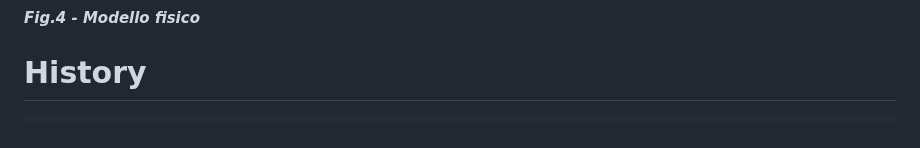
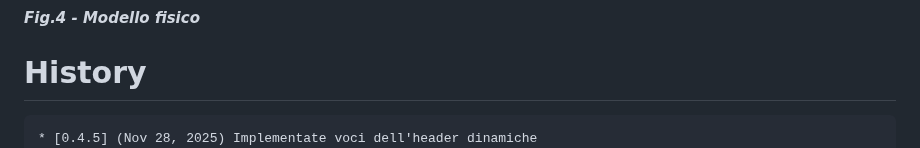
Before and after one commit to gbetorre/convenzioni, a Markdown page: README.it.md, the part around the change. Rendered like a GitHub page.

````diff
--- a/README.it.md
+++ b/README.it.md
@@ -127,6 +127,7 @@ Il software è un'applicazione Java three-tier
 # History
 
 ```
+* [0.4.5] (Nov 28, 2025) Implementate voci dell'header dinamiche
 * [0.4.4] (Nov 26, 2025) Implementati controlli sui diritti di visualizzazione dei dettagli di una convenzione
 * [0.4.3] (Nov 25, 2025) Implementata generazione elenco contraenti
 * [0.4.2] (Nov 24, 2025) Puntamento librerie in locale
````
Also changed, not shown: README.md (+2 -0 lines).
